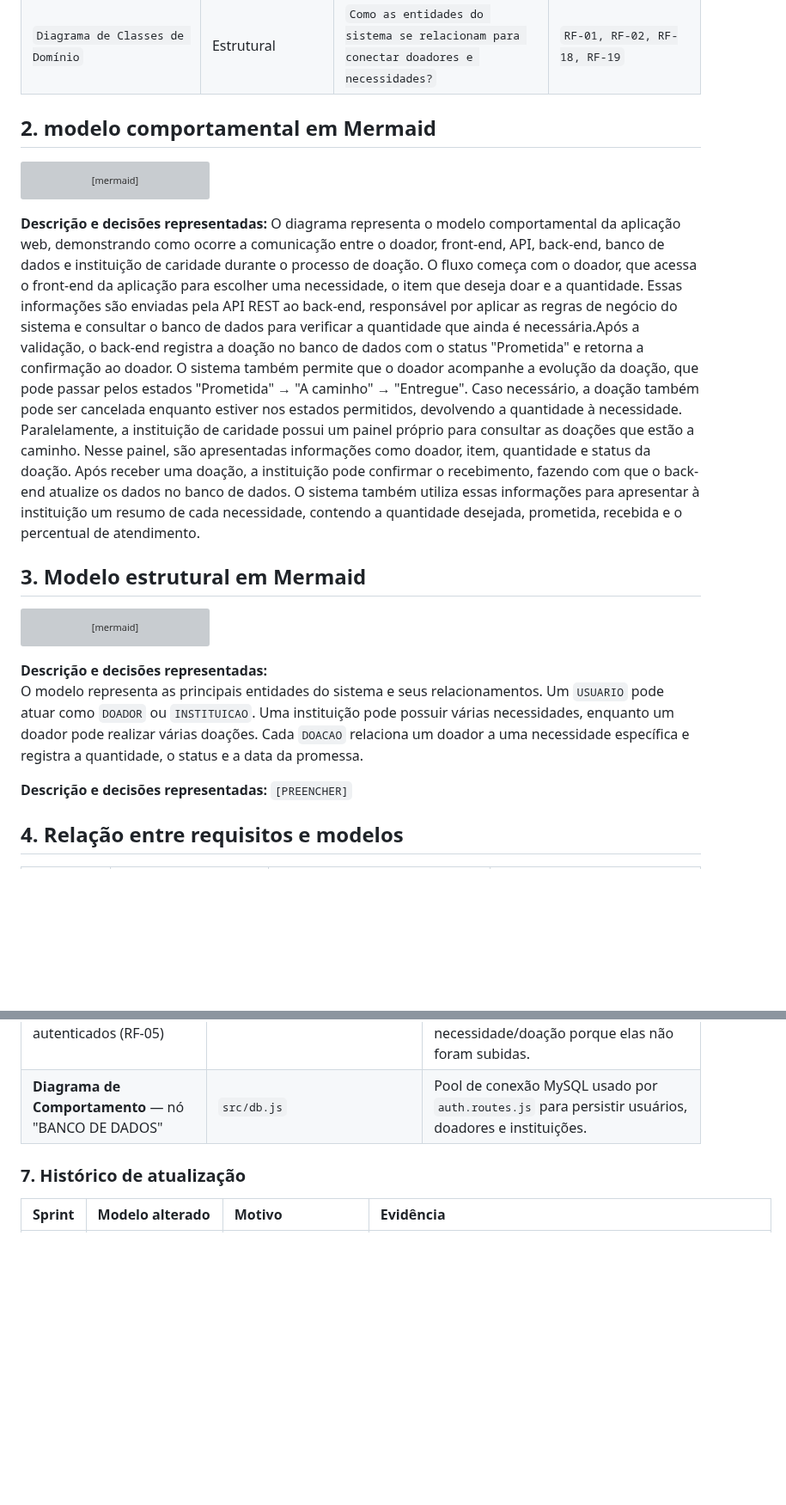
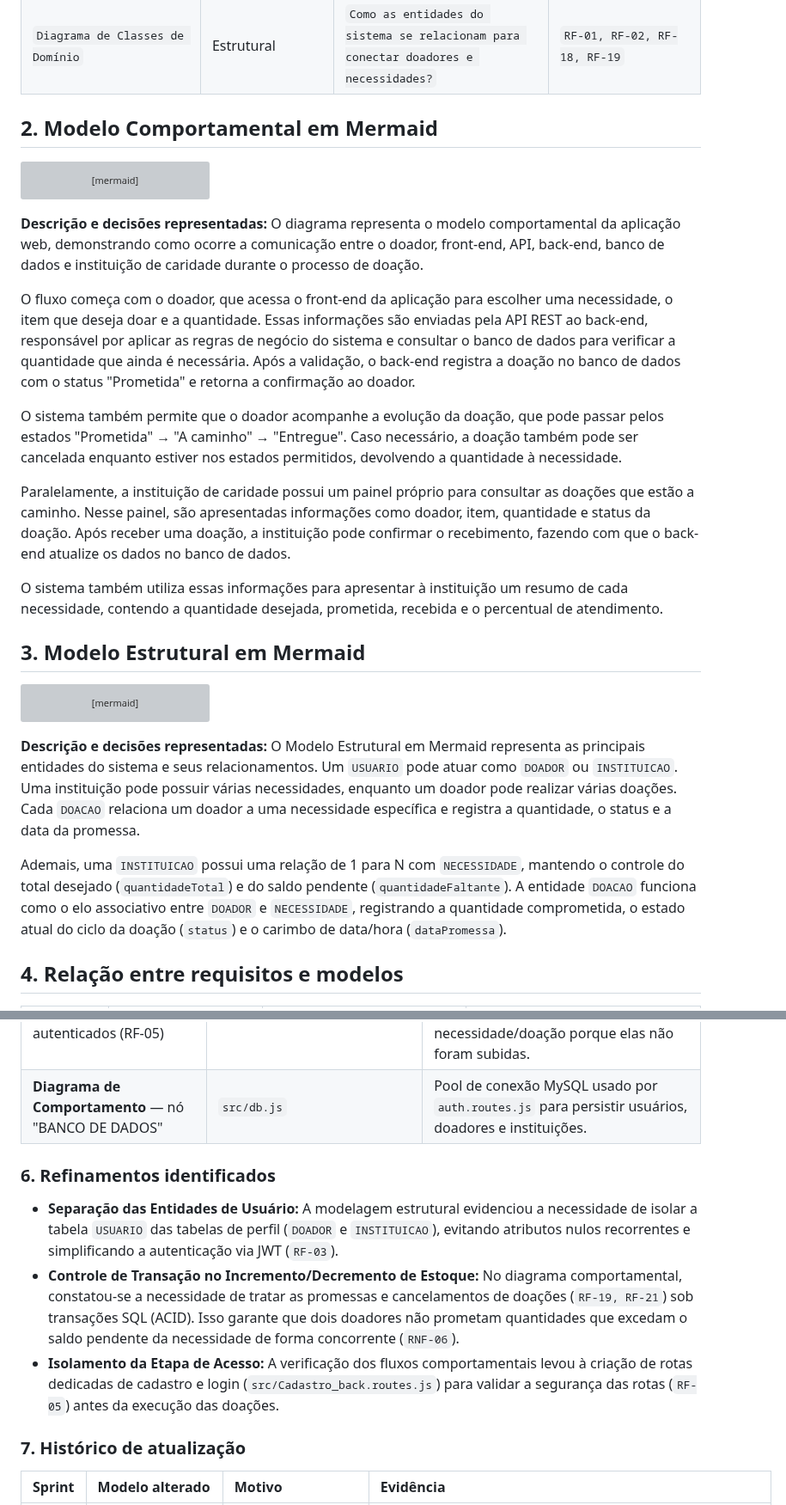
Before and after one commit to gigi-zacaroni/tp-eng-software, a Markdown page: docs/modelagem/modelagemConecta.md, 2 parts joined by grey strips. Shown at 86% size. Drawn GitHub-style; blank space fills up the shorter version; grey boxes are pictures that could not be loaded.

Commit message:
Revisão sobre a Modelagem em Mermaid e Refinamento da Documentação
Atualizei a formatação e a descrição dos Modelos Comportamentais e Estruturais em Mermaid do Conecta Ação. Além disso, adicionei alguns refinamentos neste documento.

````diff
--- a/docs/modelagem/modelagemConecta.md
+++ b/docs/modelagem/modelagemConecta.md
@@ -10,7 +10,7 @@
 | `Diagrama de Classes de Domínio` | Estrutural | `Como as entidades do sistema se relacionam para conectar doadores e necessidades?` | `RF-01, RF-02, RF-18, RF-19` |
 
 
-## 2. modelo comportamental em Mermaid
+## 2. Modelo Comportamental em Mermaid
 
 >
 ```mermaid
@@ -72,12 +72,24 @@ flowchart LR
 ```
 
 **Descrição e decisões representadas:**
-O diagrama representa o modelo comportamental da aplicação web, demonstrando como ocorre a comunicação entre o doador, front-end, API, back-end, banco de dados e instituição de caridade durante o processo de doação.
-O fluxo começa com o doador, que acessa o front-end da aplicação para escolher uma necessidade, o item que deseja doar e a quantidade. Essas informações são enviadas pela API REST ao back-end, responsável por aplicar as regras de negócio do sistema e consultar o banco de dados para verificar a quantidade que ainda é necessária.Após a validação, o back-end registra a doação no banco de dados com o status "Prometida" e retorna a confirmação ao doador. O sistema também permite que o doador acompanhe a evolução da doação, que pode passar pelos estados "Prometida" → "A caminho" → "Entregue". Caso necessário, a doação também pode ser cancelada enquanto estiver nos estados permitidos, devolvendo a quantidade à necessidade.
-Paralelamente, a instituição de caridade possui um painel próprio para consultar as doações que estão a caminho. Nesse painel, são apresentadas informações como doador, item, quantidade e status da doação. Após receber uma doação, a instituição pode confirmar o recebimento, fazendo com que o back-end atualize os dados no banco de dados.
-O sistema também utiliza essas informações para apresentar à instituição um resumo de cada necessidade, contendo a quantidade desejada, prometida, recebida e o percentual de atendimento.
+O diagrama representa o modelo comportamental da aplicação web, demonstrando como ocorre a comunicação entre o doador, front-end, API, back-end, banco de dados e
+instituição de caridade durante o processo de doação.
 
-## 3. Modelo estrutural em Mermaid
+O fluxo começa com o doador, que acessa o front-end da aplicação para escolher uma necessidade, o item que deseja doar e a quantidade. Essas informações são
+enviadas pela API REST ao back-end, responsável por aplicar as regras de negócio do sistema e consultar o banco de dados para verificar a quantidade que ainda é
+necessária. Após a validação, o back-end registra a doação no banco de dados com o status "Prometida" e retorna a confirmação ao doador.
+
+O sistema também permite que o doador acompanhe a evolução da doação, que pode passar pelos estados "Prometida" → "A caminho" → "Entregue". Caso necessário, a
+doação também pode ser cancelada enquanto estiver nos estados permitidos, devolvendo a quantidade à necessidade.
+
+Paralelamente, a instituição de caridade possui um painel próprio para consultar as doações que estão a caminho. Nesse painel, são apresentadas informações como
+doador, item, quantidade e status da doação. Após receber uma doação, a instituição pode confirmar o recebimento, fazendo com que o back-end atualize os dados no
+banco de dados.
+
+O sistema também utiliza essas informações para apresentar à instituição um resumo de cada necessidade, contendo a quantidade desejada, prometida, recebida e o
+percentual de atendimento.
+
+## 3. Modelo Estrutural em Mermaid
 
 ```mermaid
 erDiagram
@@ -125,10 +137,13 @@ erDiagram
     }
 ```
 
-**Descrição e decisões representadas:**
-O modelo representa as principais entidades do sistema e seus relacionamentos. Um `USUARIO` pode atuar como `DOADOR` ou `INSTITUICAO`. Uma instituição pode possuir várias necessidades, enquanto um doador pode realizar várias doações. Cada `DOACAO` relaciona um doador a uma necessidade específica e registra a quantidade, o status e a data da promessa.
+**Descrição e decisões representadas:** O Modelo Estrutural em Mermaid representa as principais entidades do sistema e seus relacionamentos. Um `USUARIO` pode
+atuar como `DOADOR` ou `INSTITUICAO`. Uma instituição pode possuir várias necessidades, enquanto um doador pode realizar várias doações. Cada `DOACAO` relaciona
+um doador a uma necessidade específica e registra a quantidade, o status e a data da promessa.
 
-**Descrição e decisões representadas:** `[PREENCHER]`
+Ademais, uma `INSTITUICAO` possui uma relação de 1 para N com `NECESSIDADE`, mantendo o controle do total desejado (`quantidadeTotal`) e do saldo pendente
+(`quantidadeFaltante`). A entidade `DOACAO` funciona como o elo associativo entre `DOADOR` e `NECESSIDADE`, registrando a quantidade comprometida, o estado atual
+do ciclo da doação (`status`) e o carimbo de data/hora (`dataPromessa`).
 
 ## 4. Relação entre requisitos e modelos
 
@@ -157,6 +170,12 @@ O modelo representa as principais entidades do sistema e seus relacionamentos. U
 | **Diagrama de Comportamento** — restrição de acesso a autenticados (RF-05) | `src/autenticação.js` | Middleware `autenticar`/`exigirTipo` que valida o token JWT antes de liberar qualquer rota protegida; ainda não aplicado a rotas de necessidade/doação porque elas não foram subidas. |
 | **Diagrama de Comportamento** — nó "BANCO DE DADOS" | `src/db.js` | Pool de conexão MySQL usado por `auth.routes.js` para persistir usuários, doadores e instituições. |
 
+### 6. Refinamentos identificados
+
+- **Separação das Entidades de Usuário:** A modelagem estrutural evidenciou a necessidade de isolar a tabela `USUARIO` das tabelas de perfil (`DOADOR` e `INSTITUICAO`), evitando atributos nulos recorrentes e simplificando a autenticação via JWT (`RF-03`).
+- **Controle de Transação no Incremento/Decremento de Estoque:** No diagrama comportamental, constatou-se a necessidade de tratar as promessas e cancelamentos de doações (`RF-19, RF-21`) sob transações SQL (ACID). Isso garante que dois doadores não prometam quantidades que excedam o saldo pendente da necessidade de forma concorrente (`RNF-06`).
+- **Isolamento da Etapa de Acesso:** A verificação dos fluxos comportamentais levou à criação de rotas dedicadas de cadastro e login (`src/Cadastro_back.routes.js`) para validar a segurança das rotas (`RF-05`) antes da execução das doações.
+
 ### 7. Histórico de atualização
 
 | Sprint | Modelo alterado | Motivo | Evidência |
````
Also changed, not shown: other parts of docs/modelagem/modelagemConecta.md (+9 -11 lines).
